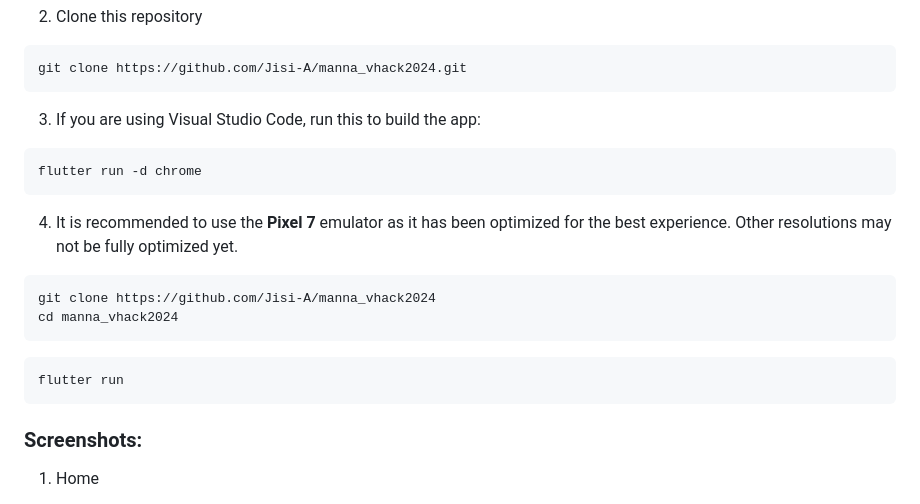
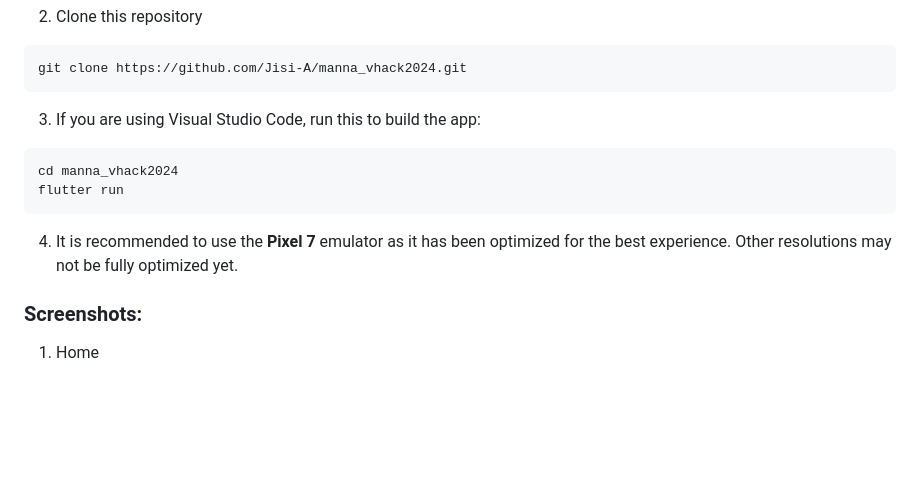
Before and after one commit to Jisi-A/manna_vhack2024, a Markdown page: README.md, the part around the change. GitHub-like rendering; blank space fills up the shorter version.

Commit message:
Fixed something

````diff
--- a/README.md
+++ b/README.md
@@ -33,18 +33,12 @@ git clone https://github.com/Jisi-A/manna_vhack2024.git
 
 3. If you are using Visual Studio Code, run this to build the app:
 ```
-flutter run -d chrome
+cd manna_vhack2024
+flutter run
 ```
 
 4. It is recommended to use the **Pixel 7** emulator as it has been optimized for the best experience. Other resolutions may not be fully optimized yet.
 
-```bash
-git clone https://github.com/Jisi-A/manna_vhack2024
-cd manna_vhack2024
-```
-```bash
-flutter run
-```
 ### Screenshots:
 1. Home
 
````
